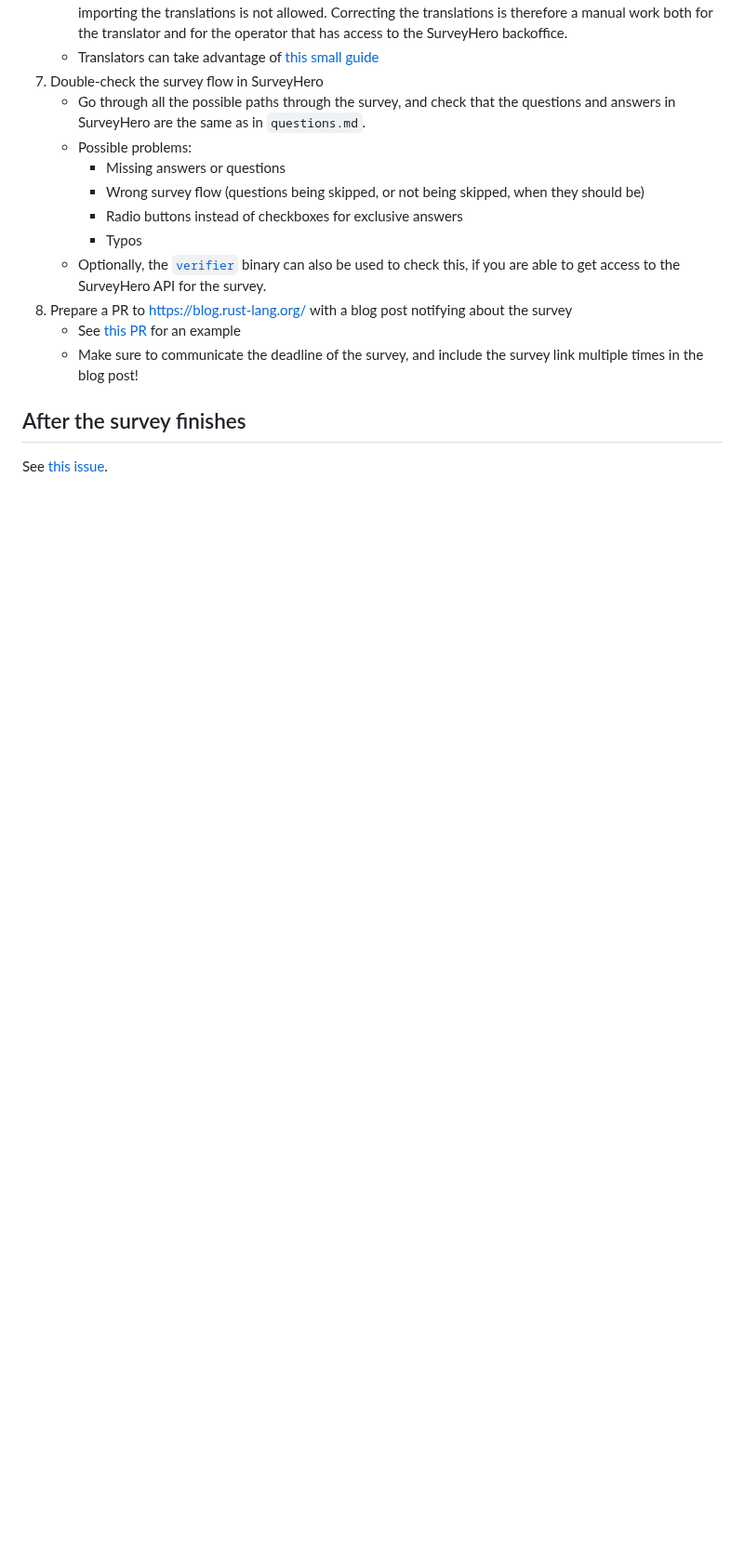
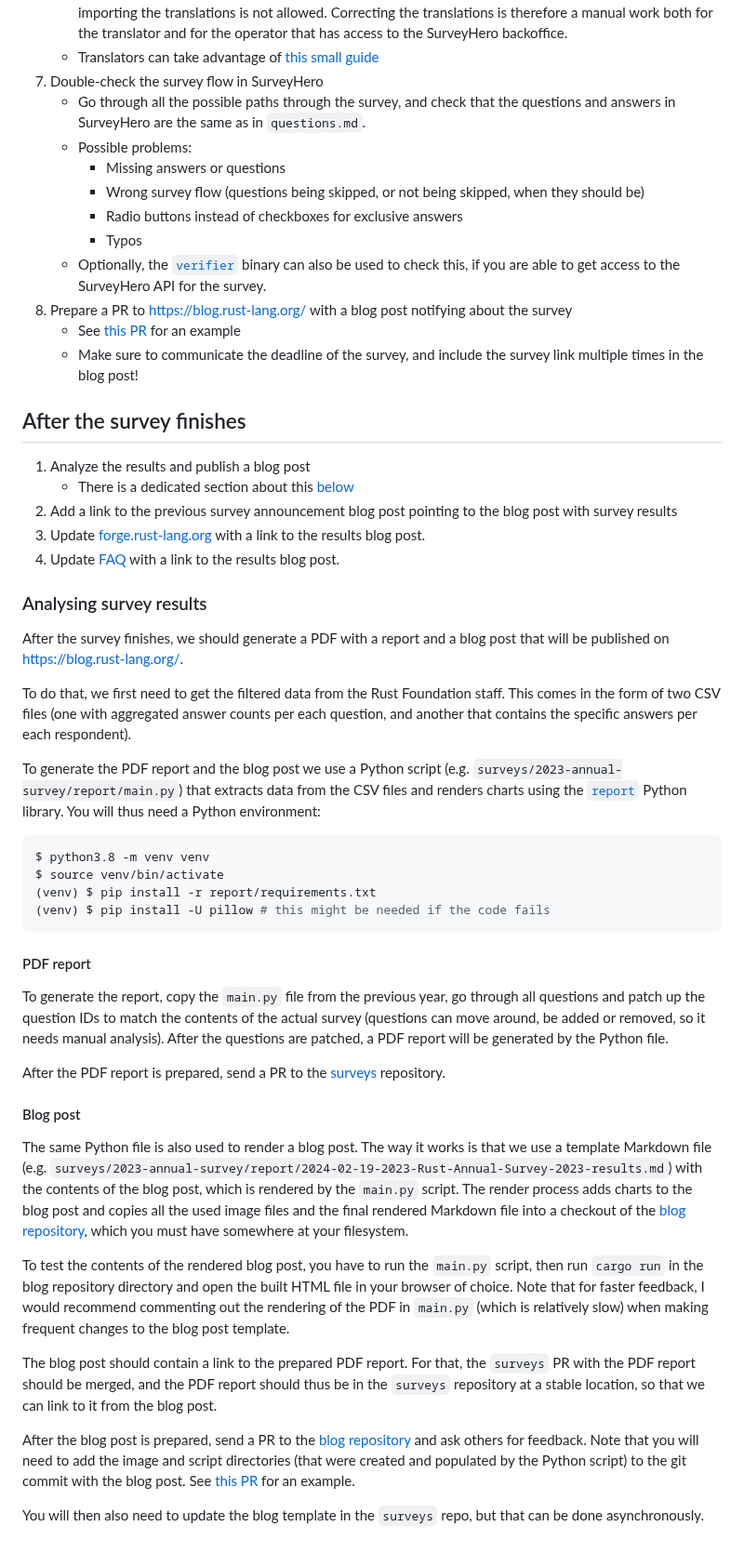
Before and after one commit to rust-lang/surveys, a Markdown page: annual-survey.md, the part around the change. Shown at 93% size. GitHub-like rendering; blank space fills up the shorter version.

Commit message:
Add a guide for what to do after the State of Rust survey finishes (#328)

````diff
--- a/annual-survey.md
+++ b/annual-survey.md
@@ -38,4 +38,40 @@ it should nevertheless be helpful as a guide.
    - Make sure to communicate the deadline of the survey, and include the survey link multiple times in the blog post!
 
 ## After the survey finishes
-See [this issue](https://github.com/rust-lang/surveys/issues/247).
+1. Analyze the results and publish a blog post
+   - There is a dedicated section about this [below](#analysing-survey-results)
+2. Add a link to the previous survey announcement blog post pointing to the blog post with survey results
+3. Update [forge.rust-lang.org](https://forge.rust-lang.org/community/survey-faq.html?highlight=survey#where-can-i-see-the-previous-survey-reports) with a link to the results blog post.
+4. Update [FAQ](documents/Community-Survey-FAQ.md) with a link to the results blog post.
+
+### Analysing survey results
+After the survey finishes, we should generate a PDF with a report and a blog post that will be published on https://blog.rust-lang.org/.
+
+To do that, we first need to get the filtered data from the Rust Foundation staff. This comes in the form of two CSV files (one with aggregated answer counts per each question, and another that contains the specific answers per each respondent).
+
+To generate the PDF report and the blog post we use a Python script (e.g. `surveys/2023-annual-survey/report/main.py`) that extracts data from the CSV files and renders charts using the [`report`](report) Python library. You will thus need a Python environment:
+
+```bash
+$ python3.8 -m venv venv
+$ source venv/bin/activate
+(venv) $ pip install -r report/requirements.txt
+(venv) $ pip install -U pillow # this might be needed if the code fails
+```
+
+#### PDF report
+To generate the report, copy the `main.py` file from the previous year, go through all questions and patch up the question IDs to match the contents of the actual survey (questions can move around, be added or removed, so it needs manual analysis). After the questions are patched, a PDF report will be generated by the Python file.
+
+After the PDF report is prepared, send a PR to the [surveys](https://github.com/rust-lang/surveys) repository.
+
+#### Blog post
+The same Python file is also used to render a blog post. The way it works is that we use a template Markdown file (e.g. `surveys/2023-annual-survey/report/2024-02-19-2023-Rust-Annual-Survey-2023-results.md`) with the contents of the blog post, which is rendered by the `main.py` script. The render process adds charts to the blog post and copies all the used image files and the final rendered Markdown file into a checkout of the [blog repository][blog repository], which you must have somewhere at your filesystem.
+
+To test the contents of the rendered blog post, you have to run the `main.py` script, then run `cargo run` in the blog repository directory and open the built HTML file in your browser of choice. Note that for faster feedback, I would recommend commenting out the rendering of the PDF in `main.py` (which is relatively slow) when making frequent changes to the blog post template.
+
+The blog post should contain a link to the prepared PDF report. For that, the `surveys` PR with the PDF report should be merged, and the PDF report should thus be in the `surveys` repository at a stable location, so that we can link to it from the blog post.
+
+After the blog post is prepared, send a PR to the [blog repository][blog repository] and ask others for feedback. Note that you will need to add the image and script directories (that were created and populated by the Python script) to the git commit with the blog post. See [this PR](https://github.com/rust-lang/blog.rust-lang.org/pull/1455) for an example.
+
+You will then also need to update the blog template in the `surveys` repo, but that can be done asynchronously.
+
+[blog repository]: https://github.com/rust-lang/blog.rust-lang.org
````
